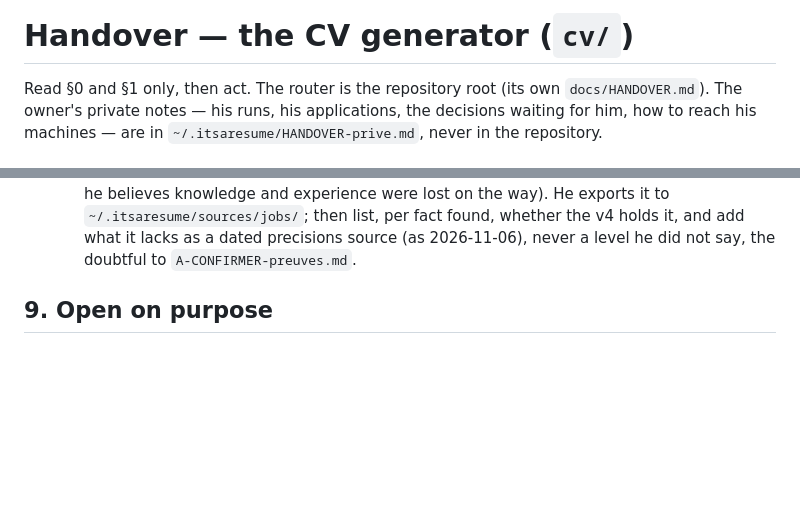
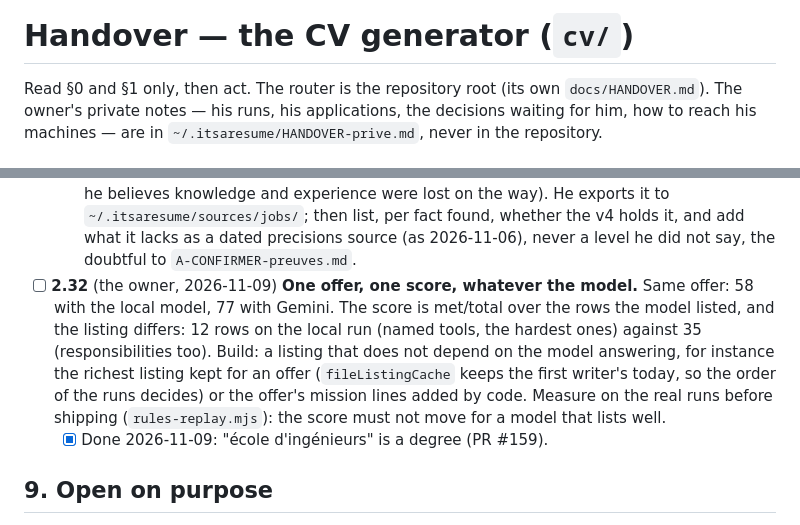
Before and after one commit to SigSegGit/itsaresume, a Markdown page: cv/docs/HANDOVER.md, 2 parts joined by grey strips. Rendered like a GitHub page; blank space fills up the shorter version.

Commit message:
docs: 2.32, a score that does not depend on the model's listing
Co-Authored-By: Claude Opus 5.5 <noreply@anthropic.com>

```diff
--- a/cv/docs/HANDOVER.md
+++ b/cv/docs/HANDOVER.md
@@ -1,6 +1,6 @@
 <!-- ITSACV-STATE
-NEXT: 2.30
-TITLE: 2.31a and b built (name a run, compare every model, PR #157); next a real comparison on the DevSecOps offer, then 2.30 (c), the private OpenJev measure; 2.31c (the jobs project) waits for the owner's export
+NEXT: 2.32
+TITLE: comparison live; next 2.32, a score that does not depend on the model's listing; then 2.30 (c); 2.31c waits for the owner's export
 WRITTEN-AT: 2026-11-09
 -->
 
@@ -1128,6 +1128,17 @@ three full runs on 2026-09-30, none in six more: name it when it shows.
     lacks as a dated precisions source (as 2026-11-06), never a level he
     did not say, the doubtful to `A-CONFIRMER-preuves.md`.
 
+- [ ] **2.32** (the owner, 2026-11-09) **One offer, one score, whatever the
+  model.** Same offer: 58 with the local model, 77 with Gemini. The score is
+  met/total over the rows the model listed, and the listing differs: 12 rows
+  on the local run (named tools, the hardest ones) against 35 (responsibilities
+  too). Build: a listing that does not depend on the model answering, for
+  instance the richest listing kept for an offer (`fileListingCache` keeps the
+  first writer's today, so the order of the runs decides) or the offer's
+  mission lines added by code. Measure on the real runs before shipping
+  (`rules-replay.mjs`): the score must not move for a model that lists well.
+  - [x] Done 2026-11-09: "école d'ingénieurs" is a degree (PR #159).
+
 ## 9. Open on purpose
 
 - **Seen 2026-10-06 on a real offer (both models, private run in
```
